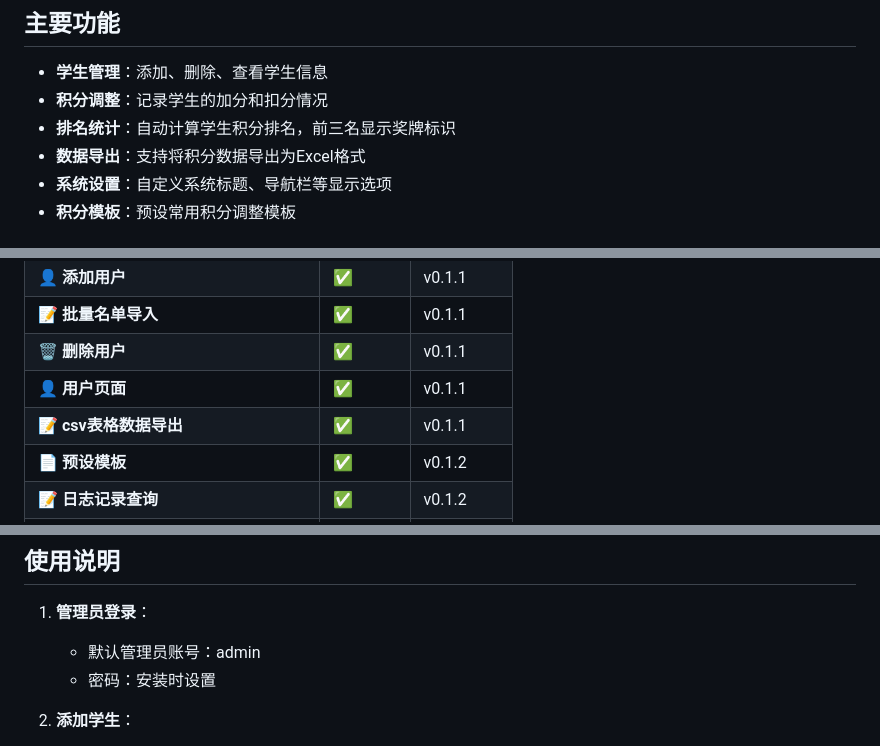
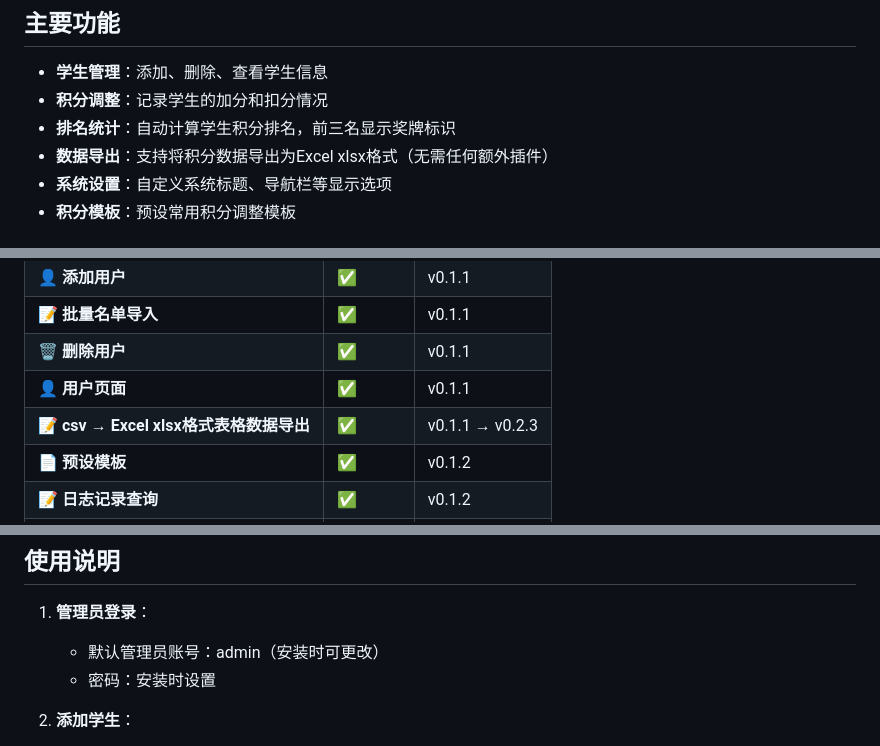
Before and after one commit to QianKunBoss/ClassScoreManageSystem, a Markdown page: README.md, 3 parts joined by grey strips. Rendered like a GitHub page.

Commit message:
Revise images and data export format details in README
Updated image references and improved data export description in README.

```diff
--- a/README.md
+++ b/README.md
@@ -63,7 +63,7 @@
 - **学生管理**：添加、删除、查看学生信息
 - **积分调整**：记录学生的加分和扣分情况
 - **排名统计**：自动计算学生积分排名，前三名显示奖牌标识
-- **数据导出**：支持将积分数据导出为Excel格式
+- **数据导出**：支持将积分数据导出为Excel xlsx格式（无需任何额外插件）
 - **系统设置**：自定义系统标题、导航栏等显示选项
 - **积分模板**：预设常用积分调整模板
 
@@ -78,7 +78,7 @@
 | **📝 批量名单导入** | ✅ | v0.1.1 |
 | **🗑 删除用户** | ✅ | v0.1.1 |
 | **👤 用户页面** | ✅ | v0.1.1 |
-| **📝 csv表格数据导出** | ✅ | v0.1.1 |
+| **📝 csv → Excel xlsx格式表格数据导出** | ✅ | v0.1.1 → v0.2.3 |
 | **📄 预设模板** | ✅ | v0.1.2 |
 | **📝 日志记录查询** | ✅ | v0.1.2 |
 | **📧 管理员账号重置密码** | ✅ | v0.2.0 |
@@ -120,7 +121,7 @@
 ## 使用说明
 
 1. **管理员登录**：
-   - 默认管理员账号：admin
+   - 默认管理员账号：admin（安装时可更改）
    - 密码：安装时设置
 
 2. **添加学生**：
```
Also changed, not shown: other parts of README.md (+4 -3 lines).
